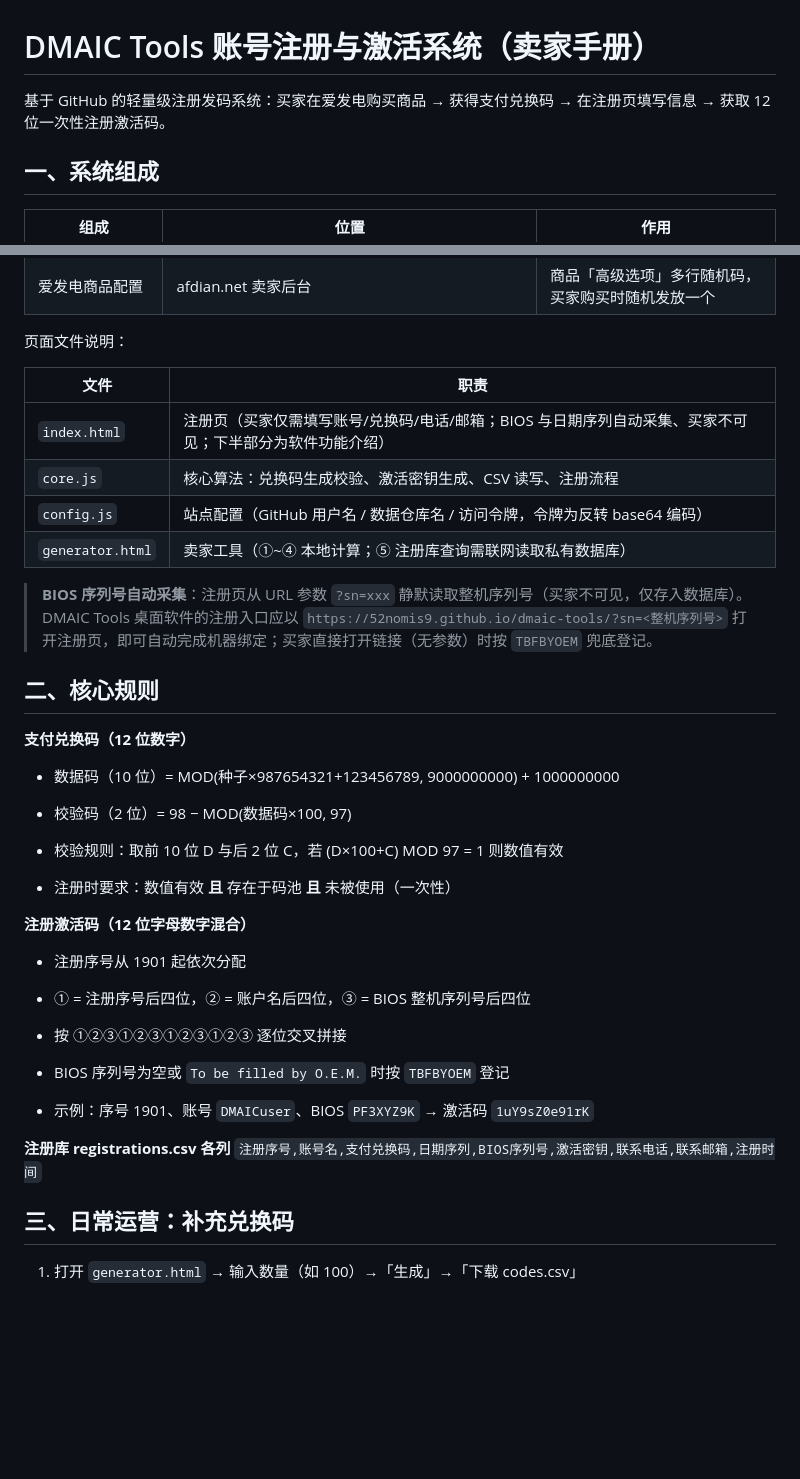
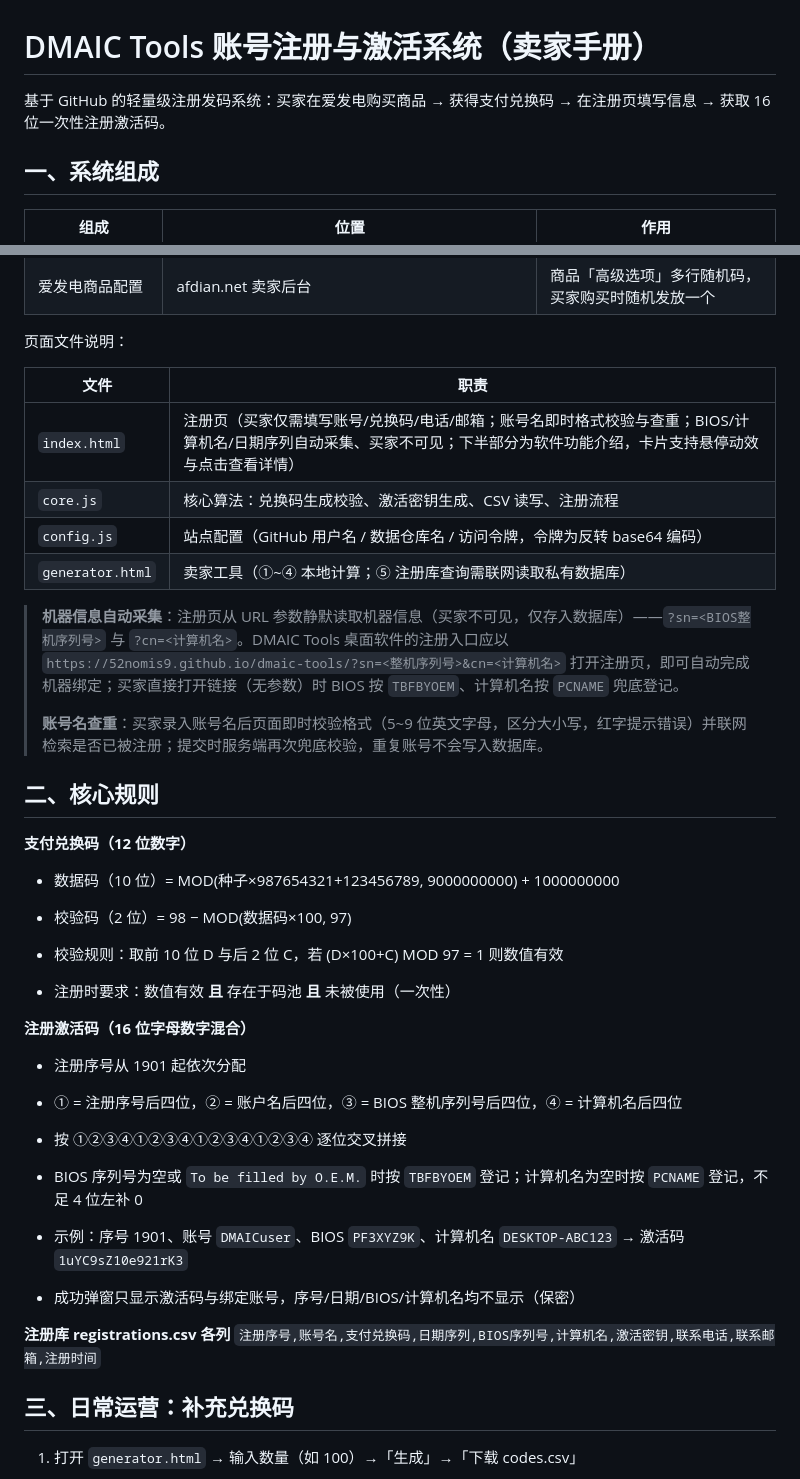
Before and after one commit to 52nomis9/dmaic-tools, a Markdown page: README.md, 2 parts joined by grey strips. GitHub-like rendering; blank space fills up the shorter version.

Commit message:
deploy: update README.md

```diff
--- a/README.md
+++ b/README.md
@@ -1,6 +1,6 @@
 # DMAIC Tools 账号注册与激活系统（卖家手册）
 
-基于 GitHub 的轻量级注册发码系统：买家在爱发电购买商品 → 获得支付兑换码 → 在注册页填写信息 → 获取 12 位一次性注册激活码。
+基于 GitHub 的轻量级注册发码系统：买家在爱发电购买商品 → 获得支付兑换码 → 在注册页填写信息 → 获取 16 位一次性注册激活码。
 
 ## 一、系统组成
 
@@ -15,12 +15,14 @@
 
 | 文件               | 职责                                 |
 | ---------------- | ---------------------------------- |
-| `index.html`     | 注册页（买家仅需填写账号/兑换码/电话/邮箱；BIOS 与日期序列自动采集、买家不可见；下半部分为软件功能介绍） |
+| `index.html`     | 注册页（买家仅需填写账号/兑换码/电话/邮箱；账号名即时格式校验与查重；BIOS/计算机名/日期序列自动采集、买家不可见；下半部分为软件功能介绍，卡片支持悬停动效与点击查看详情） |
 | `core.js`        | 核心算法：兑换码生成校验、激活密钥生成、CSV 读写、注册流程    |
 | `config.js`      | 站点配置（GitHub 用户名 / 数据仓库名 / 访问令牌，令牌为反转 base64 编码）    |
 | `generator.html` | 卖家工具（①~④ 本地计算；⑤ 注册库查询需联网读取私有数据库）                    |
 
-> **BIOS 序列号自动采集**：注册页从 URL 参数 `?sn=xxx` 静默读取整机序列号（买家不可见，仅存入数据库）。DMAIC Tools 桌面软件的注册入口应以 `https://52nomis9.github.io/dmaic-tools/?sn=<整机序列号>` 打开注册页，即可自动完成机器绑定；买家直接打开链接（无参数）时按 `TBFBYOEM` 兜底登记。
+> **机器信息自动采集**：注册页从 URL 参数静默读取机器信息（买家不可见，仅存入数据库）——`?sn=<BIOS整机序列号>` 与 `?cn=<计算机名>`。DMAIC Tools 桌面软件的注册入口应以 `https://52nomis9.github.io/dmaic-tools/?sn=<整机序列号>&cn=<计算机名>` 打开注册页，即可自动完成机器绑定；买家直接打开链接（无参数）时 BIOS 按 `TBFBYOEM`、计算机名按 `PCNAME` 兜底登记。
+>
+> **账号名查重**：买家录入账号名后页面即时校验格式（5~9 位英文字母，区分大小写，红字提示错误）并联网检索是否已被注册；提交时服务端再次兜底校验，重复账号不会写入数据库。
 
 ## 二、核心规则
 
@@ -34,20 +36,22 @@
 
 - 注册时要求：数值有效 **且** 存在于码池 **且** 未被使用（一次性）
 
-**注册激活码（12 位字母数字混合）**
+**注册激活码（16 位字母数字混合）**
 
 - 注册序号从 1901 起依次分配
 
-- ① = 注册序号后四位，② = 账户名后四位，③ = BIOS 整机序列号后四位
+- ① = 注册序号后四位，② = 账户名后四位，③ = BIOS 整机序列号后四位，④ = 计算机名后四位
 
-- 按 ①②③①②③①②③①②③ 逐位交叉拼接
+- 按 ①②③④①②③④①②③④①②③④ 逐位交叉拼接
 
-- BIOS 序列号为空或 `To be filled by O.E.M.` 时按 `TBFBYOEM` 登记
+- BIOS 序列号为空或 `To be filled by O.E.M.` 时按 `TBFBYOEM` 登记；计算机名为空时按 `PCNAME` 登记，不足 4 位左补 0
 
-- 示例：序号 1901、账号 `DMAICuser`、BIOS `PF3XYZ9K` → 激活码 `1uY9sZ0e91rK`
+- 示例：序号 1901、账号 `DMAICuser`、BIOS `PF3XYZ9K`、计算机名 `DESKTOP-ABC123` → 激活码 `1uYC9sZ10e921rK3`
+
+- 成功弹窗只显示激活码与绑定账号，序号/日期/BIOS/计算机名均不显示（保密）
 
 **注册库 registrations.csv 各列**
-`注册序号,账号名,支付兑换码,日期序列,BIOS序列号,激活密钥,联系电话,联系邮箱,注册时间`
+`注册序号,账号名,支付兑换码,日期序列,BIOS序列号,计算机名,激活密钥,联系电话,联系邮箱,注册时间`
 
 ## 三、日常运营：补充兑换码
 
```
